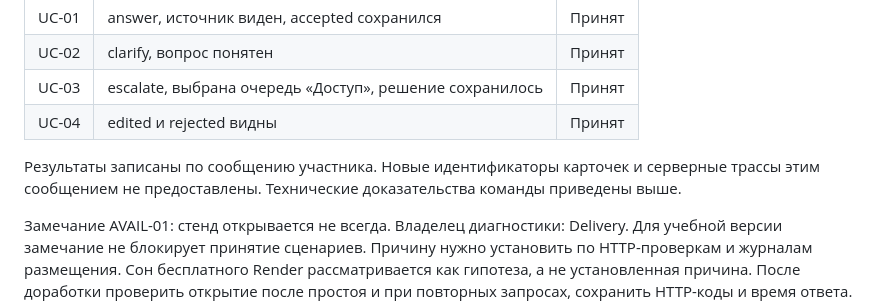
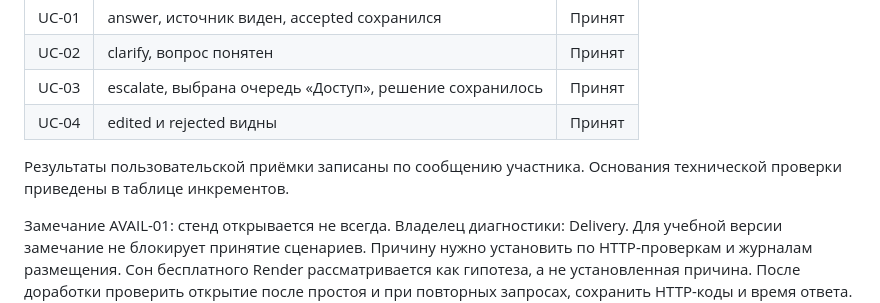
Before and after one commit to vstu-sii/razbor-obrascheniy-v-podderzhku-rh5e, a Markdown page: docs/acceptance.md, the part around the change. Drawn GitHub-style.

```diff
--- a/docs/acceptance.md
+++ b/docs/acceptance.md
@@ -75,7 +75,7 @@
 | UC-03 | escalate, выбрана очередь «Доступ», решение сохранилось | Принят |
 | UC-04 | edited и rejected видны | Принят |
 
-Результаты записаны по сообщению участника. Новые идентификаторы карточек и серверные трассы этим сообщением не предоставлены. Технические доказательства команды приведены выше.
+Результаты пользовательской приёмки записаны по сообщению участника. Основания технической проверки приведены в таблице инкрементов.
 
 Замечание AVAIL-01: стенд открывается не всегда. Владелец диагностики: Delivery. Для учебной версии замечание не блокирует принятие сценариев. Причину нужно установить по HTTP-проверкам и журналам размещения. Сон бесплатного Render рассматривается как гипотеза, а не установленная причина. После доработки проверить открытие после простоя и при повторных запросах, сохранить HTTP-коды и время ответа. Платный тариф и постоянные запросы для удержания сервиса не назначались.
 
```
Also changed, not shown: docs/burndown.md (+40 -12 lines).
